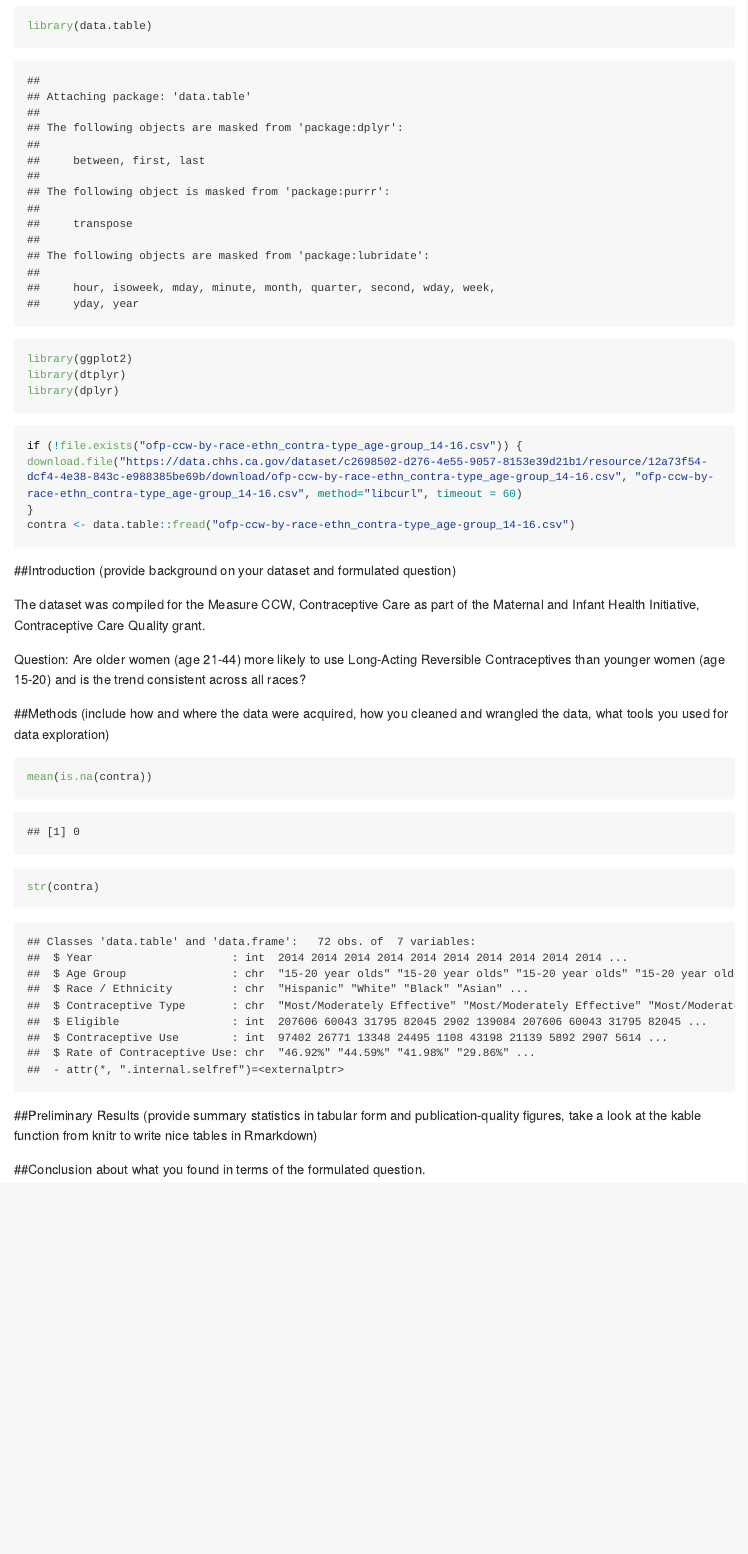
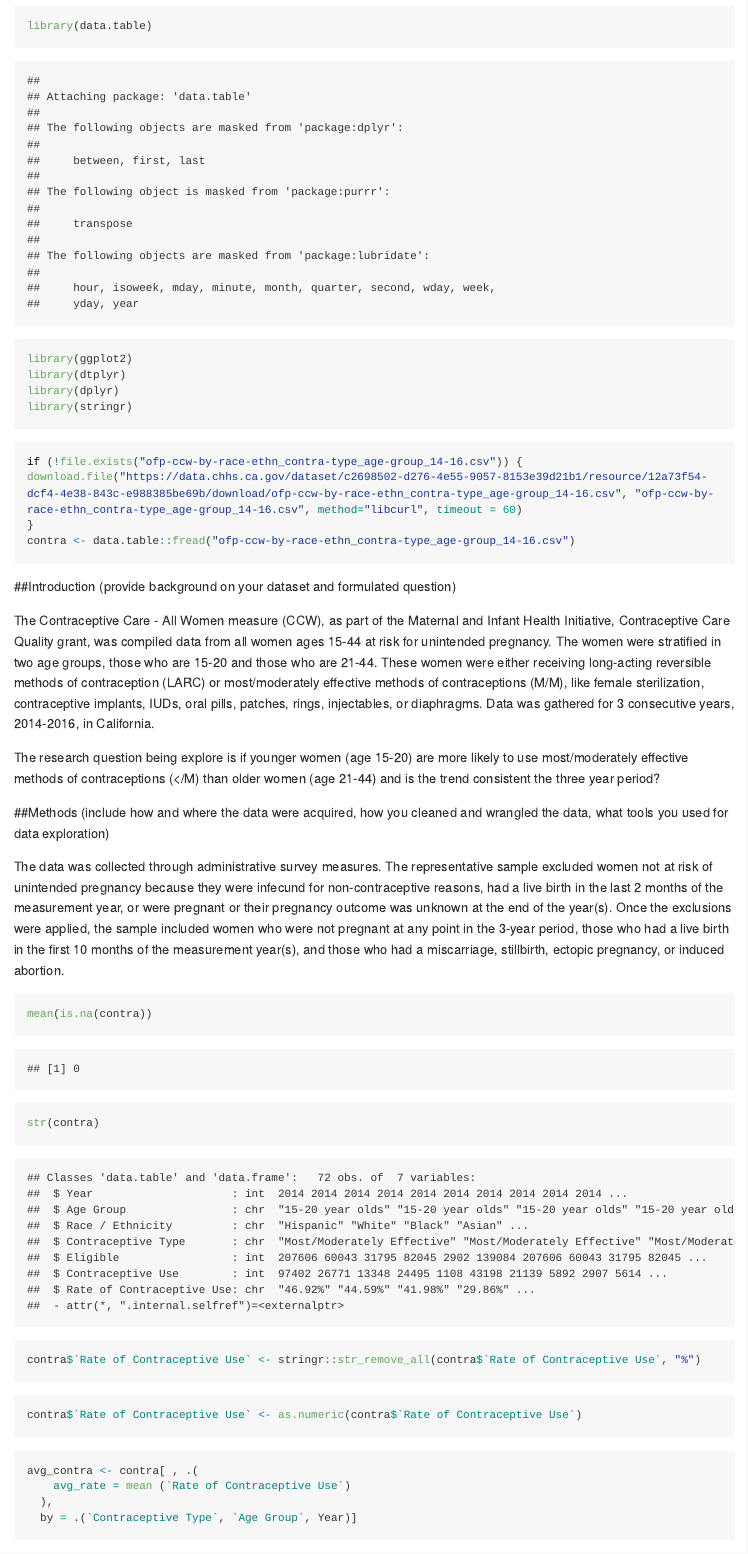
Before and after one commit to megantra/pm566-midterm, an R Markdown document (README.Rmd): the page in a window 1100 px wide, from 810 px down. The pictures show the output file README.md that the author committed with the source, drawn offline in the style of GitHub; long lines of code are wrapped.

Commit message:
almost done

````diff
--- a/README.Rmd
+++ b/README.Rmd
@@ -17,6 +17,7 @@ library(data.table)
 library(ggplot2)
 library(dtplyr)
 library(dplyr)
+library(stringr)
 ```
 
 
@@ -32,17 +33,15 @@ contra <- data.table::fread("ofp-ccw-by-race-ethn_contra-type_age-group_14-16.cs
 (provide background on your dataset and formulated question)
 
 
-The dataset was compiled for the Measure CCW, Contraceptive Care as part of the Maternal and Infant Health Initiative, Contraceptive Care Quality grant.
+The Contraceptive Care - All Women measure (CCW),  as part of the Maternal and Infant Health Initiative, Contraceptive Care Quality grant, was compiled data from all women ages 15-44 at risk for unintended pregnancy. The women were stratified in two age groups, those who are 15-20 and those who are 21-44. These women were either receiving long-acting reversible methods of contraception (LARC) or most/moderately effective methods of contraceptions (M/M), like female sterilization, contraceptive implants, IUDs, oral pills, patches, rings, injectables, or diaphragms. Data was gathered for 3 consecutive years, 2014-2016, in California.
 
-
-Question: Are older women (age 21-44) more likely to use Long-Acting Reversible Contraceptives than younger women (age 15-20) and is the trend consistent across all races?
-
-
+The research question being explore is if younger women (age 15-20) are more likely to use most/moderately effective methods of contraceptions (</M) than older women (age 21-44) and is the trend consistent the three year period?
 
 
 ##Methods
 (include how and where the data were acquired, how you cleaned and wrangled the data, what tools you used for data exploration)
 
+The data was collected through administrative survey measures. The representative sample excluded women not at risk of unintended pregnancy because they were infecund for non-contraceptive reasons, had a live birth in the last 2 months of the measurement year, or were pregnant or their pregnancy outcome was unknown at the end of the year(s). Once the exclusions were applied, the sample included women who were not pregnant at any point in the 3-year period, those who had a live birth in the first 10 months of the measurement year(s), and those who had a miscarriage, stillbirth, ectopic pregnancy, or induced abortion.
 
 
 ```{r}
@@ -53,4 +52,17 @@ mean(is.na(contra))
 str(contra)
 ```
 
+```{r}
+contra$`Rate of Contraceptive Use` <- stringr::str_remove_all(contra$`Rate of Contraceptive Use`, "%")
+```
 
+```{r}
+contra$`Rate of Contraceptive Use` <- as.numeric(contra$`Rate of Contraceptive Use`)
+```
+
+
+```{r}
+avg_contra <- contra[ , .(
+    avg_rate = mean (`Rate of Contraceptive Use`)
+  ),
+  by = .(`Contraceptive Type`, `Age Group`, Year)]
````
Also changed, not shown: README.md, README.Rmd (18 more changed lines).
